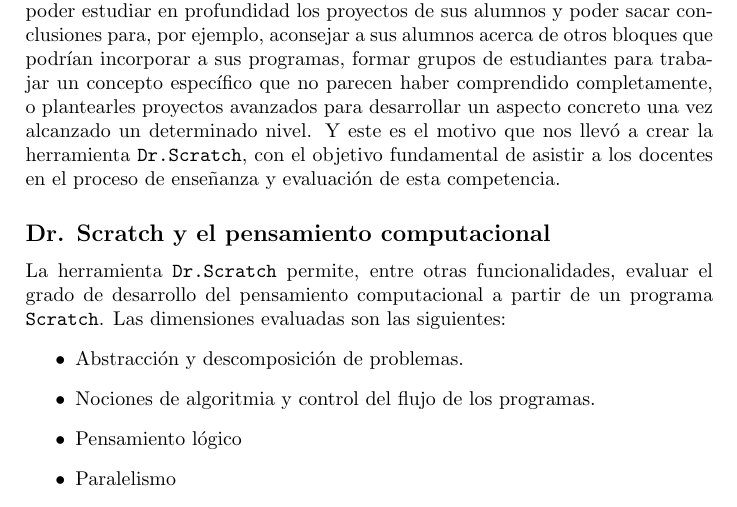
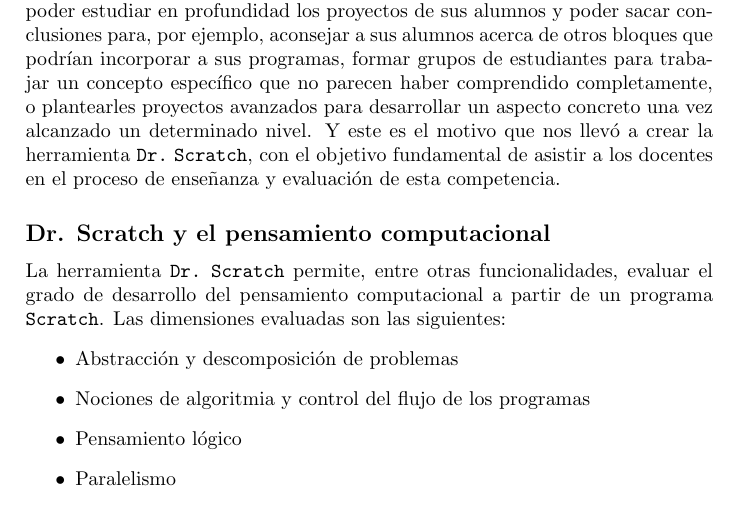
Before and after one commit to kgblll/Documentation, a LaTeX paper (LibroDocentes/libro.tex): part of page 3 of 5, cut so that both start at the same text. Compiled offline with pdfLaTeX.

Commit message:
Formato de Dr. Scratch

```diff
--- a/LibroDocentes/libro.tex
+++ b/LibroDocentes/libro.tex
@@ -48,13 +48,13 @@ Desde la propia Comisión Europea se está urgiendo a los ministros de la Unión
 \subsection*{Cómo trabajar y evaluar el pensamiento computacional}
 Sin duda alguna, la inclusión de actividades de programación con \texttt{Scratch}, un lenguaje de programación visual desarrollado específicamente para niños a partir de 6 años, se está implantando en todo el mundo como el estándar para introducir la programación y trabajar el pensamiento computacional en la educación. De hecho, en el momento de escribir este texto, hay más de 8 millones de usuarios registrados en la web de \texttt{Scratch} y más de 11 millones de proyectos compartidos.
 
-No obstante, aunque es posible encontrar rúbricas preparadas por distintas entidades educativas para evaluar el pensamiento computacional del alumnado a partir de los proyectos \texttt{Scratch} desarrollados por los aprendices, no existen apenas herramientas que permitan automatizar parte de este proceso para ayudar a los docentes. En consecuencia, muchos docentes tienen problemas para poder estudiar en profundidad los proyectos de sus alumnos y poder sacar conclusiones para, por ejemplo, aconsejar a sus alumnos acerca de otros bloques que podrían incorporar a sus programas, formar grupos de estudiantes para trabajar un concepto específico que no parecen haber comprendido completamente, o plantearles proyectos avanzados para desarrollar un aspecto concreto una vez alcanzado un determinado nivel. Y este es el motivo que nos llevó a crear la herramienta \texttt{Dr.Scratch}, con el objetivo fundamental de asistir a los docentes en el proceso de enseñanza y evaluación de esta competencia.
+No obstante, aunque es posible encontrar rúbricas preparadas por distintas entidades educativas para evaluar el pensamiento computacional del alumnado a partir de los proyectos \texttt{Scratch} desarrollados por los aprendices, no existen apenas herramientas que permitan automatizar parte de este proceso para ayudar a los docentes. En consecuencia, muchos docentes tienen problemas para poder estudiar en profundidad los proyectos de sus alumnos y poder sacar conclusiones para, por ejemplo, aconsejar a sus alumnos acerca de otros bloques que podrían incorporar a sus programas, formar grupos de estudiantes para trabajar un concepto específico que no parecen haber comprendido completamente, o plantearles proyectos avanzados para desarrollar un aspecto concreto una vez alcanzado un determinado nivel. Y este es el motivo que nos llevó a crear la herramienta \texttt{Dr.}{\tiny{ }}\texttt{Scratch}, con el objetivo fundamental de asistir a los docentes en el proceso de enseñanza y evaluación de esta competencia.
 
 \subsection*{Dr. Scratch y el pensamiento computacional}
-La herramienta \texttt{Dr.Scratch} permite, entre otras funcionalidades, evaluar el grado de desarrollo del pensamiento computacional a partir de un programa \texttt{Scratch}. Las dimensiones evaluadas son las siguientes:
+La herramienta \texttt{Dr.}{\tiny{ }}\texttt{Scratch} permite, entre otras funcionalidades, evaluar el grado de desarrollo del pensamiento computacional a partir de un programa \texttt{Scratch}. Las dimensiones evaluadas son las siguientes:
 \begin{itemize}
- \item Abstracción y descomposición de problemas.
- \item Nociones de algoritmia y control del flujo de los programas.
+ \item Abstracción y descomposición de problemas
+ \item Nociones de algoritmia y control del flujo de los programas
  \item Pensamiento lógico
  \item Paralelismo
  \item Sincronización
```
Also changed, not shown: LibroDocentes/libro.tex (4 more changed lines), 1 other file.
